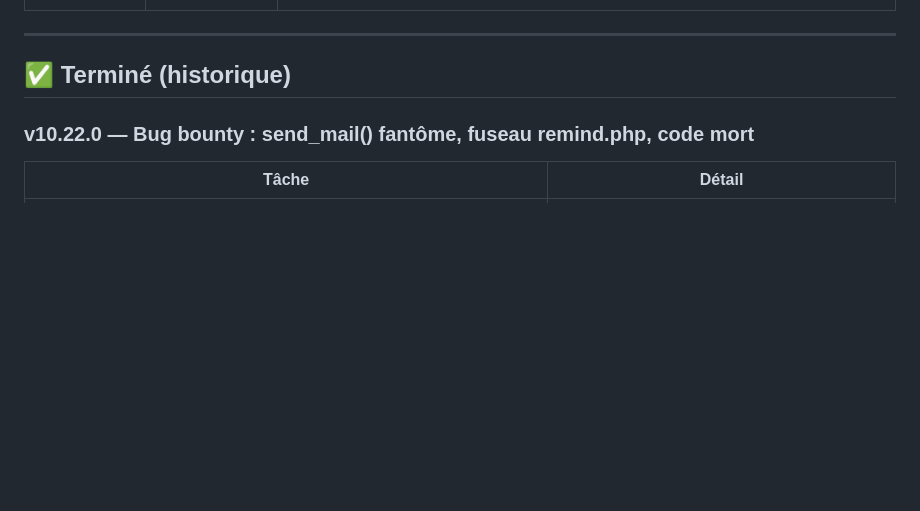
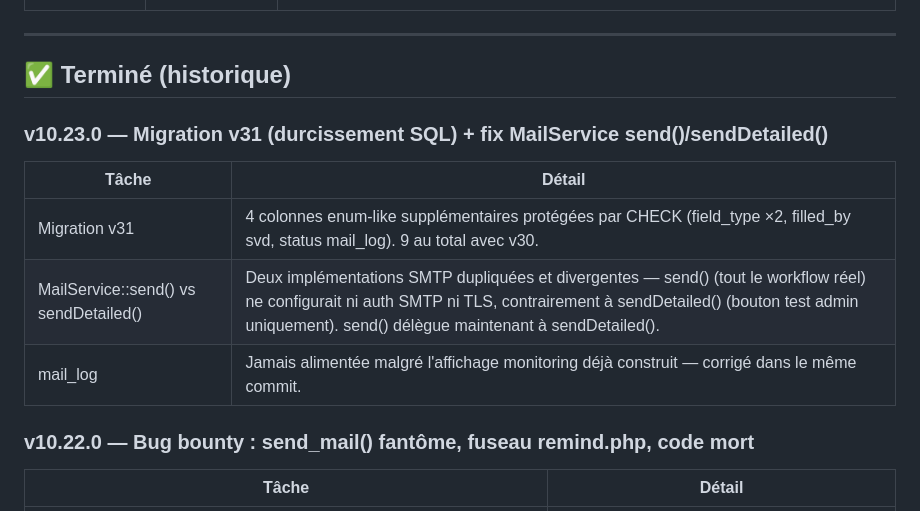
Before and after one commit to olivier-noblanc/formulaire-dematerialise, a Markdown page: TODO.md, the part around one of its changes. Drawn GitHub-style; blank space fills up the shorter version.

```diff
--- a/TODO.md
+++ b/TODO.md
@@ -26,6 +26,13 @@
 ---
 
 ## ✅ Terminé (historique)
+
+### v10.23.0 — Migration v31 (durcissement SQL) + fix MailService send()/sendDetailed()
+| Tâche | Détail |
+|-------|--------|
+| Migration v31 | 4 colonnes enum-like supplémentaires protégées par CHECK (field_type ×2, filled_by svd, status mail_log). 9 au total avec v30. |
+| MailService::send() vs sendDetailed() | Deux implémentations SMTP dupliquées et divergentes — send() (tout le workflow réel) ne configurait ni auth SMTP ni TLS, contrairement à sendDetailed() (bouton test admin uniquement). send() délègue maintenant à sendDetailed(). |
+| mail_log | Jamais alimentée malgré l'affichage monitoring déjà construit — corrigé dans le même commit. |
 
 ### v10.22.0 — Bug bounty : send_mail() fantôme, fuseau remind.php, code mort
 | Tâche | Détail |
```
Also changed, not shown: other parts of TODO.md (+1 -1 lines), CHANGELOG.md (+20 -0 lines).
